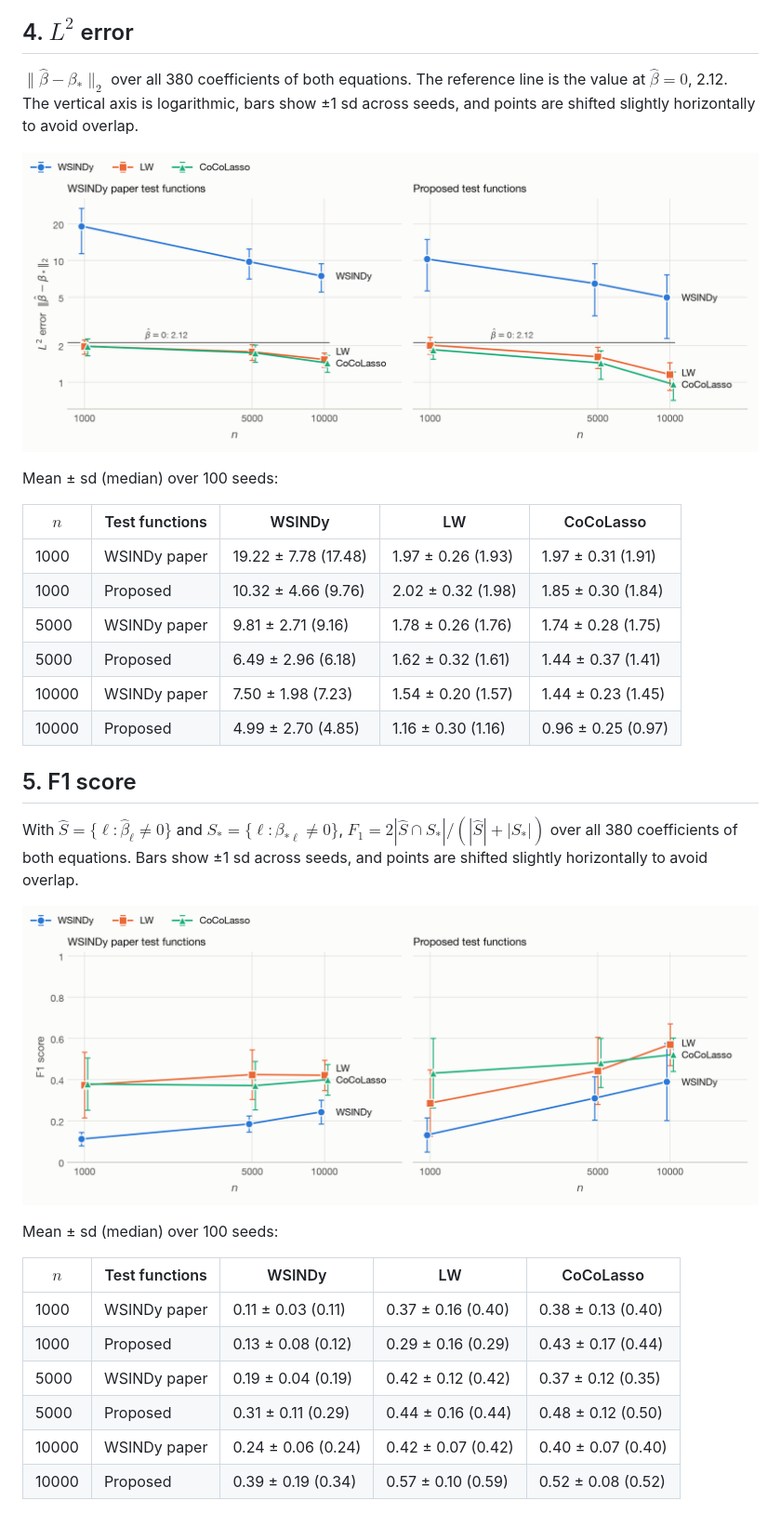
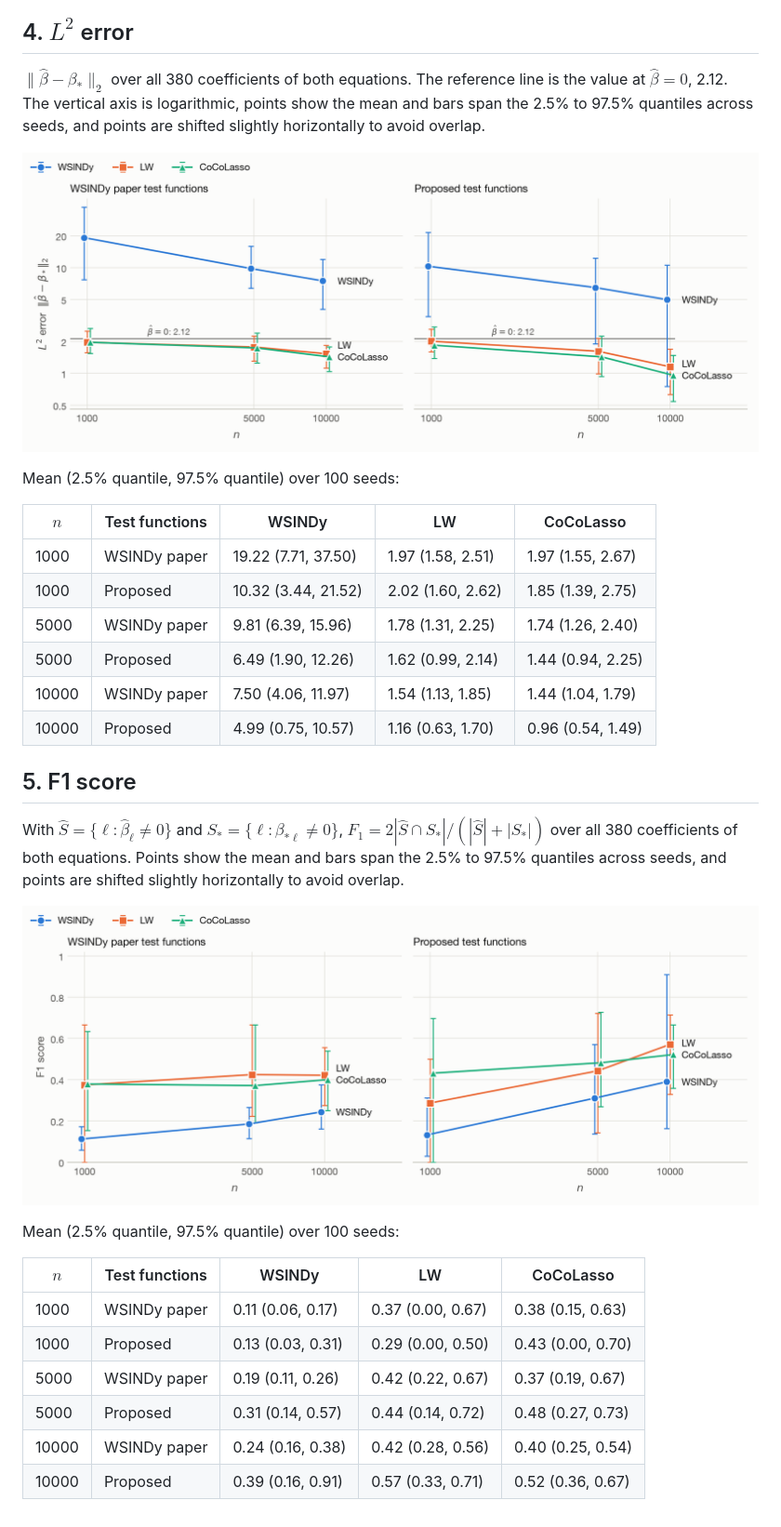
Before and after one commit to wldyddl5510/Debiased-PDE-Discovery, a Markdown page: results.md, the part around the change. Shown at 93% size. Drawn GitHub-style; pictures changed too: figures/f1_score.png, figures/l2_error.png.

```diff
--- a/results.md
+++ b/results.md
@@ -68,34 +68,34 @@ LW's $R$ is an oracle value: the median of $\sqrt{3}\,\|D\beta_*\|_2$ over 20 se
 
 ## 4. $L^2$ error
 
-$\|\hat\beta - \beta_*\|_2$ over all 380 coefficients of both equations. The reference line is the value at $\hat\beta = 0$, 2.12. The vertical axis is logarithmic, bars show ±1 sd across seeds, and points are shifted slightly horizontally to avoid overlap.
+$\|\hat\beta - \beta_*\|_2$ over all 380 coefficients of both equations. The reference line is the value at $\hat\beta = 0$, 2.12. The vertical axis is logarithmic, points show the mean and bars span the 2.5% to 97.5% quantiles across seeds, and points are shifted slightly horizontally to avoid overlap.
 
 ![L2 error](figures/l2_error.png)
 
-Mean ± sd (median) over 100 seeds:
+Mean (2.5% quantile, 97.5% quantile) over 100 seeds:
 
 | $n$ | Test functions | WSINDy | LW | CoCoLasso |
 |---|---|---|---|---|
-| 1000 | WSINDy paper | 19.22 ± 7.78 (17.48) | 1.97 ± 0.26 (1.93) | 1.97 ± 0.31 (1.91) |
-| 1000 | Proposed | 10.32 ± 4.66 (9.76) | 2.02 ± 0.32 (1.98) | 1.85 ± 0.30 (1.84) |
-| 5000 | WSINDy paper | 9.81 ± 2.71 (9.16) | 1.78 ± 0.26 (1.76) | 1.74 ± 0.28 (1.75) |
-| 5000 | Proposed | 6.49 ± 2.96 (6.18) | 1.62 ± 0.32 (1.61) | 1.44 ± 0.37 (1.41) |
-| 10000 | WSINDy paper | 7.50 ± 1.98 (7.23) | 1.54 ± 0.20 (1.57) | 1.44 ± 0.23 (1.45) |
-| 10000 | Proposed | 4.99 ± 2.70 (4.85) | 1.16 ± 0.30 (1.16) | 0.96 ± 0.25 (0.97) |
+| 1000 | WSINDy paper | 19.22 (7.71, 37.50) | 1.97 (1.58, 2.51) | 1.97 (1.55, 2.67) |
+| 1000 | Proposed | 10.32 (3.44, 21.52) | 2.02 (1.60, 2.62) | 1.85 (1.39, 2.75) |
+| 5000 | WSINDy paper | 9.81 (6.39, 15.96) | 1.78 (1.31, 2.25) | 1.74 (1.26, 2.40) |
+| 5000 | Proposed | 6.49 (1.90, 12.26) | 1.62 (0.99, 2.14) | 1.44 (0.94, 2.25) |
+| 10000 | WSINDy paper | 7.50 (4.06, 11.97) | 1.54 (1.13, 1.85) | 1.44 (1.04, 1.79) |
+| 10000 | Proposed | 4.99 (0.75, 10.57) | 1.16 (0.63, 1.70) | 0.96 (0.54, 1.49) |
 
 ## 5. F1 score
 
-With $\hat S = \{\ell : \hat\beta_\ell \neq 0\}$ and $S_* = \{\ell : \beta_{*\ell} \neq 0\}$, $F_1 = 2|\hat S \cap S_*|/(|\hat S| + |S_*|)$ over all 380 coefficients of both equations. Bars show ±1 sd across seeds, and points are shifted slightly horizontally to avoid overlap.
+With $\hat S = \{\ell : \hat\beta_\ell \neq 0\}$ and $S_* = \{\ell : \beta_{*\ell} \neq 0\}$, $F_1 = 2|\hat S \cap S_*|/(|\hat S| + |S_*|)$ over all 380 coefficients of both equations. Points show the mean and bars span the 2.5% to 97.5% quantiles across seeds, and points are shifted slightly horizontally to avoid overlap.
 
 ![F1 score](figures/f1_score.png)
 
-Mean ± sd (median) over 100 seeds:
+Mean (2.5% quantile, 97.5% quantile) over 100 seeds:
 
 | $n$ | Test functions | WSINDy | LW | CoCoLasso |
 |---|---|---|---|---|
-| 1000 | WSINDy paper | 0.11 ± 0.03 (0.11) | 0.37 ± 0.16 (0.40) | 0.38 ± 0.13 (0.40) |
-| 1000 | Proposed | 0.13 ± 0.08 (0.12) | 0.29 ± 0.16 (0.29) | 0.43 ± 0.17 (0.44) |
-| 5000 | WSINDy paper | 0.19 ± 0.04 (0.19) | 0.42 ± 0.12 (0.42) | 0.37 ± 0.12 (0.35) |
-| 5000 | Proposed | 0.31 ± 0.11 (0.29) | 0.44 ± 0.16 (0.44) | 0.48 ± 0.12 (0.50) |
-| 10000 | WSINDy paper | 0.24 ± 0.06 (0.24) | 0.42 ± 0.07 (0.42) | 0.40 ± 0.07 (0.40) |
-| 10000 | Proposed | 0.39 ± 0.19 (0.34) | 0.57 ± 0.10 (0.59) | 0.52 ± 0.08 (0.52) |
+| 1000 | WSINDy paper | 0.11 (0.06, 0.17) | 0.37 (0.00, 0.67) | 0.38 (0.15, 0.63) |
+| 1000 | Proposed | 0.13 (0.03, 0.31) | 0.29 (0.00, 0.50) | 0.43 (0.00, 0.70) |
+| 5000 | WSINDy paper | 0.19 (0.11, 0.26) | 0.42 (0.22, 0.67) | 0.37 (0.19, 0.67) |
+| 5000 | Proposed | 0.31 (0.14, 0.57) | 0.44 (0.14, 0.72) | 0.48 (0.27, 0.73) |
+| 10000 | WSINDy paper | 0.24 (0.16, 0.38) | 0.42 (0.28, 0.56) | 0.40 (0.25, 0.54) |
+| 10000 | Proposed | 0.39 (0.16, 0.91) | 0.57 (0.33, 0.71) | 0.52 (0.36, 0.67) |
```
Also changed, not shown: 5 other files.
